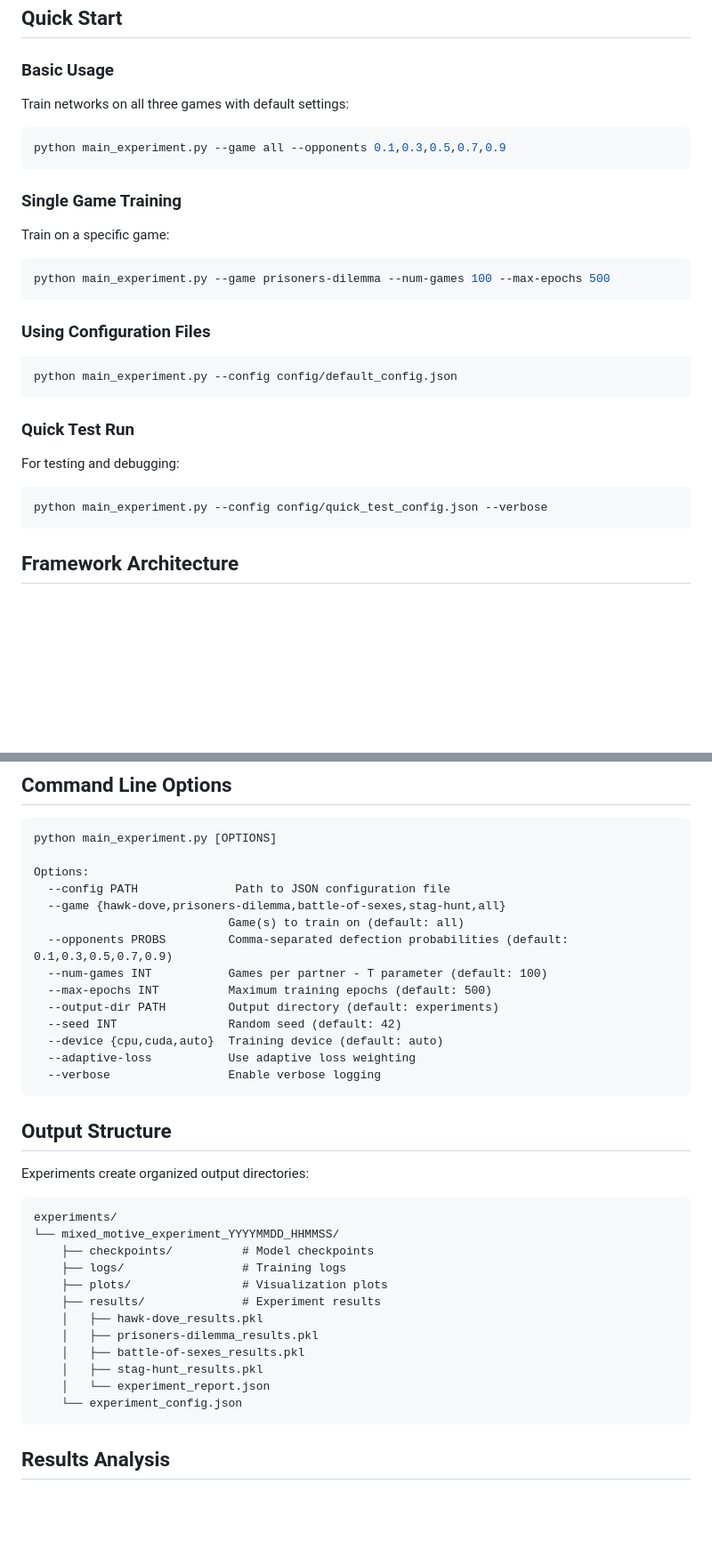
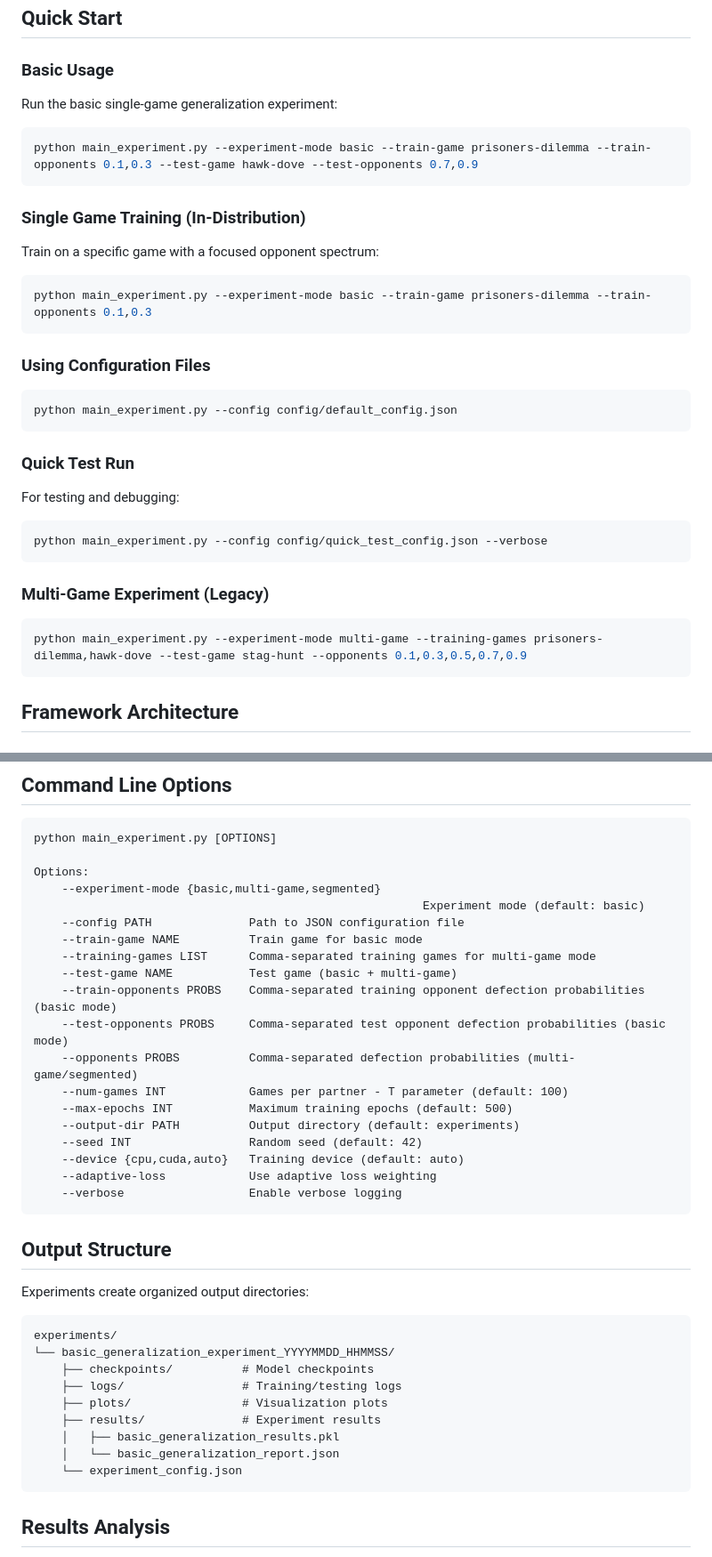
Before and after one commit to nitayalon/Cognitive-Therapy-fo-AI-, a Markdown page: README.md, 2 parts joined by grey strips. Shown at 89% size. GitHub-like rendering; blank space fills up the shorter version.

````diff
--- a/README.md
+++ b/README.md
@@ -53,15 +57,15 @@ pip install -e .
 ## Quick Start
 
 ### Basic Usage
-Train networks on all three games with default settings:
+Run the basic single-game generalization experiment:
 ```bash
-python main_experiment.py --game all --opponents 0.1,0.3,0.5,0.7,0.9
+python main_experiment.py --experiment-mode basic --train-game prisoners-dilemma --train-opponents 0.1,0.3 --test-game hawk-dove --test-opponents 0.7,0.9
 ```
 
-### Single Game Training
-Train on a specific game:
+### Single Game Training (In-Distribution)
+Train on a specific game with a focused opponent spectrum:
 ```bash
-python main_experiment.py --game prisoners-dilemma --num-games 100 --max-epochs 500
+python main_experiment.py --experiment-mode basic --train-game prisoners-dilemma --train-opponents 0.1,0.3
 ```
 
 ### Using Configuration Files
@@ -73,6 +77,11 @@ python main_experiment.py --config config/default_config.json
 For testing and debugging:
 ```bash
 python main_experiment.py --config config/quick_test_config.json --verbose
+```
+
+### Multi-Game Experiment (Legacy)
+```bash
+python main_experiment.py --experiment-mode multi-game --training-games prisoners-dilemma,hawk-dove --test-game stag-hunt --opponents 0.1,0.3,0.5,0.7,0.9
 ```
 
 ## Framework Architecture
@@ -153,17 +162,22 @@ experiment_config = ExperimentConfig(
 python main_experiment.py [OPTIONS]
 
 Options:
-  --config PATH              Path to JSON configuration file
-  --game {hawk-dove,prisoners-dilemma,battle-of-sexes,stag-hunt,all}
-                            Game(s) to train on (default: all)
-  --opponents PROBS         Comma-separated defection probabilities (default: 0.1,0.3,0.5,0.7,0.9)
-  --num-games INT           Games per partner - T parameter (default: 100)
-  --max-epochs INT          Maximum training epochs (default: 500)
-  --output-dir PATH         Output directory (default: experiments)
-  --seed INT                Random seed (default: 42)
-  --device {cpu,cuda,auto}  Training device (default: auto)
-  --adaptive-loss           Use adaptive loss weighting
-  --verbose                 Enable verbose logging
+    --experiment-mode {basic,multi-game,segmented}
+                                                        Experiment mode (default: basic)
+    --config PATH              Path to JSON configuration file
+    --train-game NAME          Train game for basic mode
+    --training-games LIST      Comma-separated training games for multi-game mode
+    --test-game NAME           Test game (basic + multi-game)
+    --train-opponents PROBS    Comma-separated training opponent defection probabilities (basic mode)
+    --test-opponents PROBS     Comma-separated test opponent defection probabilities (basic mode)
+    --opponents PROBS          Comma-separated defection probabilities (multi-game/segmented)
+    --num-games INT            Games per partner - T parameter (default: 100)
+    --max-epochs INT           Maximum training epochs (default: 500)
+    --output-dir PATH          Output directory (default: experiments)
+    --seed INT                 Random seed (default: 42)
+    --device {cpu,cuda,auto}   Training device (default: auto)
+    --adaptive-loss            Use adaptive loss weighting
+    --verbose                  Enable verbose logging
 ```
 
 ## Output Structure
@@ -171,16 +185,13 @@ Options:
 Experiments create organized output directories:
 ```
 experiments/
-└── mixed_motive_experiment_YYYYMMDD_HHMMSS/
+└── basic_generalization_experiment_YYYYMMDD_HHMMSS/
     ├── checkpoints/          # Model checkpoints
-    ├── logs/                 # Training logs
+    ├── logs/                 # Training/testing logs
     ├── plots/                # Visualization plots
     ├── results/              # Experiment results
-    │   ├── hawk-dove_results.pkl
-    │   ├── prisoners-dilemma_results.pkl
-    │   ├── battle-of-sexes_results.pkl
-    │   ├── stag-hunt_results.pkl
-    │   └── experiment_report.json
+    │   ├── basic_generalization_results.pkl
+    │   └── basic_generalization_report.json
     └── experiment_config.json
 ```
 
````
Also changed, not shown: other parts of README.md (+6 -2 lines), CHANGELOG.md (+12 -0 lines), docs/MODIFICATIONS.md (+43 -0 lines).
